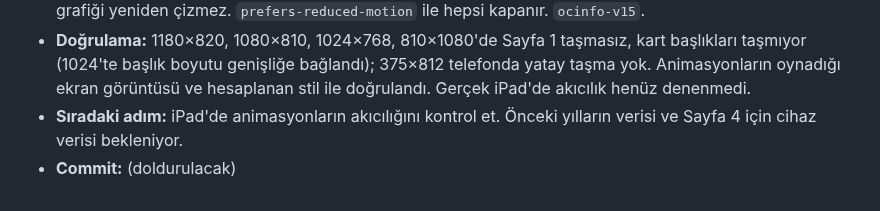
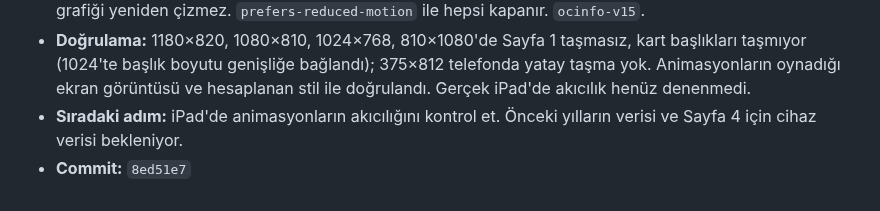
Before and after one commit to bonartd/OCinfo, a Markdown page: TEAM_STATUS.md, the part around the change. GitHub-like rendering.

Commit message:
TEAM_STATUS.md: commit hash'i doldur
Co-Authored-By: Claude Opus 5.5 <noreply@anthropic.com>

```diff
--- a/TEAM_STATUS.md
+++ b/TEAM_STATUS.md
@@ -208,4 +208,4 @@ Aşağıdaki bloğu kopyalayıp **Kayıt Defteri'nin en altına** yapıştır ve
 - **Yapılan iş:** Kullanıcı isteği: sayfa içeriklerine minimalist geliş/gidiş animasyonları; Sayfa 1'de daha az ve daha iri metin, daha çok grafik. **Sayfa 1 yeniden tasarlandı:** QR kartı sadeleşti ("Rezervasyon için okut", büyük QR, adımlar simgeli: Okut › Giriş yap › Talep et; güvenlik notu kaldırıldı); kurallar 10 satırlık liste yerine **zaman şeridi** (Teslim al en erken 11:00 — en fazla 3 gün — İade et en geç 10:00; çizgi soldan çizilir) + **8 simgeli kart** (Online talep, 1 adet, Her gün ayrı talep, Onay şart, Devredilemez, Kontrol ederek al, Eksiksiz iade, Geç iade [kırmızı]). Kart metinleri `kurallar.json` → `ekran` (her kart dayandığı kural numaralarıyla; 10 kuralın tümü kapsanıyor; resmî metin aynı dosyada). Simgeler satır içi SVG (kütüphane yok). Dikeyde kartlar 2 sütun, simge solda; telefonda 2 sütun, zaman şeridi 2 satır. **Animasyonlar:** sayfa geçişi kayma yerine hafif ölçek+solma; `.anim` + `--i` ile sıralı giriş (460 ms, 60 ms arayla); ankette adım değişince yeniden oynar; Sayfa 3'te çubuklar tabandan büyür, değerler sonra belirir; çubuğa dokunma grafiği yeniden çizmez. `prefers-reduced-motion` ile hepsi kapanır. `ocinfo-v15`.
 - **Doğrulama:** 1180×820, 1080×810, 1024×768, 810×1080'de Sayfa 1 taşmasız, kart başlıkları taşmıyor (1024'te başlık boyutu genişliğe bağlandı); 375×812 telefonda yatay taşma yok. Animasyonların oynadığı ekran görüntüsü ve hesaplanan stil ile doğrulandı. Gerçek iPad'de akıcılık henüz denenmedi.
 - **Sıradaki adım:** iPad'de animasyonların akıcılığını kontrol et. Önceki yılların verisi ve Sayfa 4 için cihaz verisi bekleniyor.
-- **Commit:** (doldurulacak)
+- **Commit:** `8ed51e7`
```
